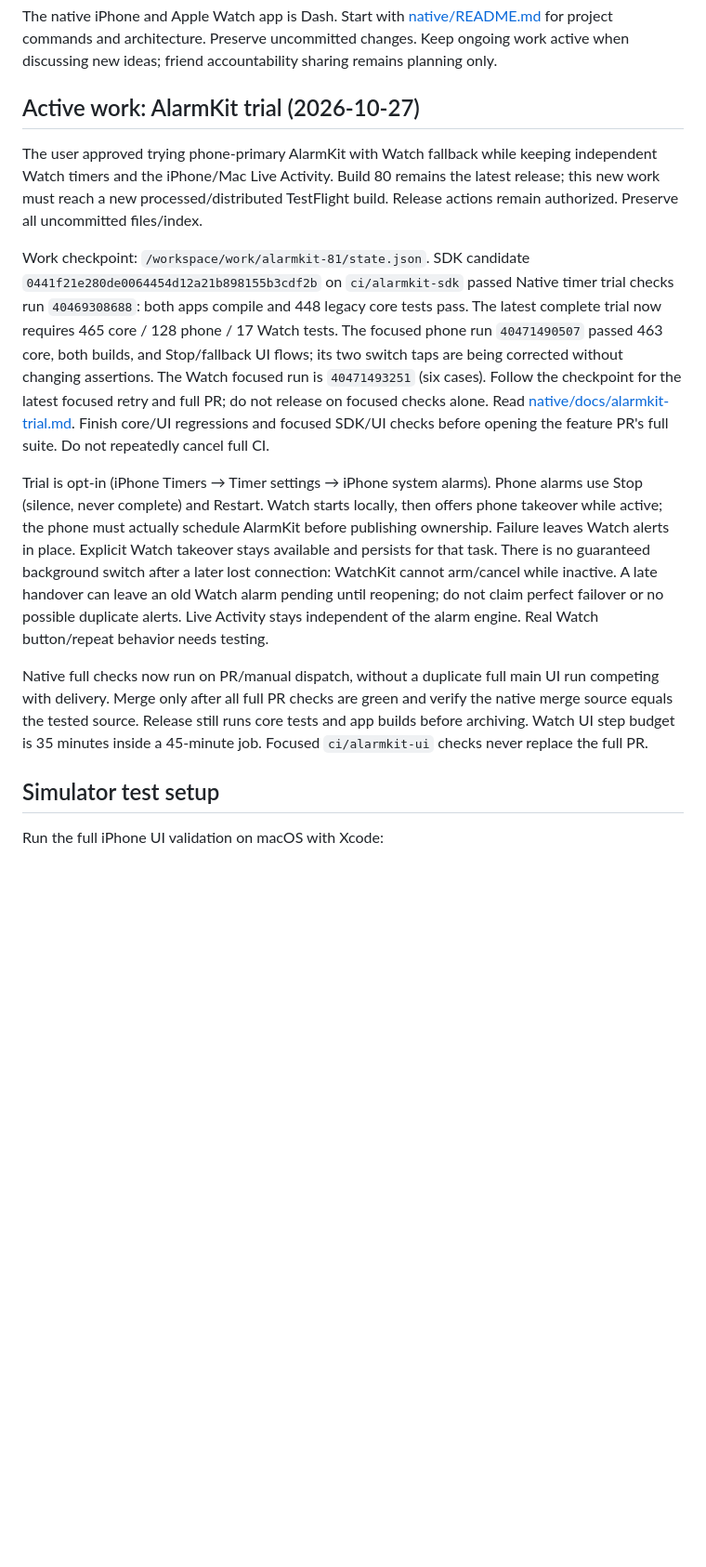
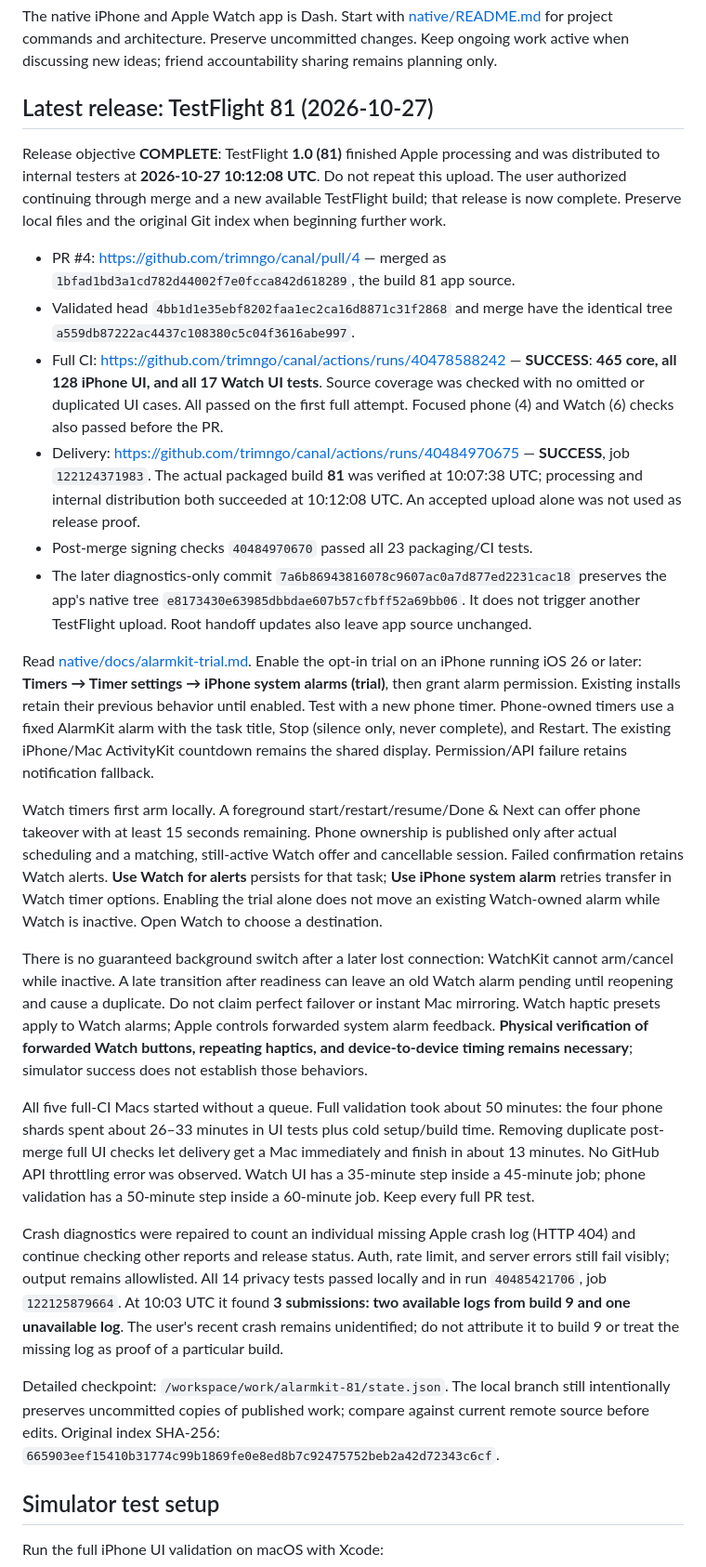
Before and after one commit to trimngo/canal, a Markdown page: AGENTS.md, the part around one of its changes. Shown at 93% size. Rendered like a GitHub page; blank space fills up the shorter version.

Commit message:
Record TestFlight 81 release, full validation, and AlarmKit trial handoff

```diff
--- a/AGENTS.md
+++ b/AGENTS.md
@@ -5,39 +5,75 @@ The native iPhone and Apple Watch app is Dash. Start with
 Preserve uncommitted changes. Keep ongoing work active when discussing new
 ideas; friend accountability sharing remains planning only.
 
-## Active work: AlarmKit trial (2026-10-27)
+## Latest release: TestFlight 81 (2026-10-27)
 
-The user approved trying phone-primary AlarmKit with Watch fallback while keeping
-independent Watch timers and the iPhone/Mac Live Activity. Build 80 remains the
-latest release; this new work must reach a new processed/distributed TestFlight
-build. Release actions remain authorized. Preserve all uncommitted files/index.
+Release objective **COMPLETE**: TestFlight **1.0 (81)** finished Apple processing
+and was distributed to internal testers at **2026-10-27 10:12:08 UTC**. Do not
+repeat this upload. The user authorized continuing through merge and a new
+available TestFlight build; that release is now complete. Preserve local files
+and the original Git index when beginning further work.
 
-Work checkpoint: `/workspace/work/alarmkit-81/state.json`. SDK candidate
-`0441f21e280de0064454d12a21b898155b3cdf2b` on `ci/alarmkit-sdk` passed Native
-timer trial checks run `40469308688`: both apps compile and 448 legacy core tests
-pass. The latest complete trial now requires 465 core / 128 phone / 17 Watch
-tests. The focused phone run `40471490507` passed 463 core, both builds, and
-Stop/fallback UI flows; its two switch taps are being corrected without changing
-assertions. The Watch focused run is `40471493251` (six cases). Follow the
-checkpoint for the latest focused retry and full PR; do not release on focused
-checks alone. Read [native/docs/alarmkit-trial.md](native/docs/alarmkit-trial.md). Finish core/UI regressions and focused SDK/UI checks
-before opening the feature PR's full suite. Do not repeatedly cancel full CI.
+- PR #4: https://github.com/trimngo/canal/pull/4 — merged as
+  `1bfad1bd3a1cd782d44002f7e0fcca842d618289`, the build 81 app source.
+- Validated head `4bb1d1e35ebf8202faa1ec2ca16d8871c31f2868` and merge have the
+  identical tree `a559db87222ac4437c108380c5c04f3616abe997`.
+- Full CI: https://github.com/trimngo/canal/actions/runs/40478588242 — **SUCCESS**:
+  **465 core, all 128 iPhone UI, and all 17 Watch UI tests**. Source coverage was
+  checked with no omitted or duplicated UI cases. All passed on the first full
+  attempt. Focused phone (4) and Watch (6) checks also passed before the PR.
+- Delivery: https://github.com/trimngo/canal/actions/runs/40484970675 — **SUCCESS**,
+  job `122124371983`. The actual packaged build **81** was verified at 10:07:38 UTC;
+  processing and internal distribution both succeeded at 10:12:08 UTC. An accepted
+  upload alone was not used as release proof.
+- Post-merge signing checks `40484970670` passed all 23 packaging/CI tests.
+- The later diagnostics-only commit `7a6b86943816078c9607ac0a7d877ed2231cac18`
+  preserves the app's native tree `e8173430e63985dbbdae607b57cfbff52a69bb06`.
+  It does not trigger another TestFlight upload. Root handoff updates also leave
+  app source unchanged.
 
-Trial is opt-in (iPhone Timers → Timer settings → iPhone system alarms). Phone
-alarms use Stop (silence, never complete) and Restart. Watch starts locally, then
-offers phone takeover while active; the phone must actually schedule AlarmKit
-before publishing ownership. Failure leaves Watch alerts in place. Explicit
-Watch takeover stays available and persists for that task. There is no guaranteed
-background switch after a later lost connection: WatchKit cannot arm/cancel while
-inactive. A late handover can leave an old Watch alarm pending until reopening;
-do not claim perfect failover or no possible duplicate alerts. Live Activity stays
-independent of the alarm engine. Real Watch button/repeat behavior needs testing.
+Read [native/docs/alarmkit-trial.md](native/docs/alarmkit-trial.md). Enable the
+opt-in trial on an iPhone running iOS 26 or later: **Timers → Timer settings →
+iPhone system alarms (trial)**, then grant alarm permission. Existing installs
+retain their previous behavior until enabled. Test with a new phone timer.
+Phone-owned timers use a fixed AlarmKit alarm with the task title, Stop (silence
+only, never complete), and Restart. The existing iPhone/Mac ActivityKit countdown
+remains the shared display. Permission/API failure retains notification fallback.
 
-Native full checks now run on PR/manual dispatch, without a duplicate full main
-UI run competing with delivery. Merge only after all full PR checks are green
-and verify the native merge source equals the tested source. Release still runs
-core tests and app builds before archiving. Watch UI step budget is 35 minutes
-inside a 45-minute job. Focused `ci/alarmkit-ui` checks never replace the full PR.
+Watch timers first arm locally. A foreground start/restart/resume/Done & Next can
+offer phone takeover with at least 15 seconds remaining. Phone ownership is
+published only after actual scheduling and a matching, still-active Watch offer
+and cancellable session. Failed confirmation retains Watch alerts. **Use Watch
+for alerts** persists for that task; **Use iPhone system alarm** retries transfer
+in Watch timer options. Enabling the trial alone does not move an existing
+Watch-owned alarm while Watch is inactive. Open Watch to choose a destination.
+
+There is no guaranteed background switch after a later lost connection: WatchKit
+cannot arm/cancel while inactive. A late transition after readiness can leave an
+old Watch alarm pending until reopening and cause a duplicate. Do not claim
+perfect failover or instant Mac mirroring. Watch haptic presets apply to Watch
+alarms; Apple controls forwarded system alarm feedback. **Physical verification
+of forwarded Watch buttons, repeating haptics, and device-to-device timing remains
+necessary**; simulator success does not establish those behaviors.
+
+All five full-CI Macs started without a queue. Full validation took about 50
+minutes: the four phone shards spent about 26–33 minutes in UI tests plus cold
+setup/build time. Removing duplicate post-merge full UI checks let delivery get
+a Mac immediately and finish in about 13 minutes. No GitHub API throttling error
+was observed. Watch UI has a 35-minute step inside a 45-minute job; phone
+validation has a 50-minute step inside a 60-minute job. Keep every full PR test.
+
+Crash diagnostics were repaired to count an individual missing Apple crash log
+(HTTP 404) and continue checking other reports and release status. Auth, rate
+limit, and server errors still fail visibly; output remains allowlisted. All
+14 privacy tests passed locally and in run `40485421706`, job `122125879664`.
+At 10:03 UTC it found **3 submissions: two available logs from build 9 and one
+unavailable log**. The user's recent crash remains unidentified; do not attribute
+it to build 9 or treat the missing log as proof of a particular build.
+
+Detailed checkpoint: `/workspace/work/alarmkit-81/state.json`. The local branch
+still intentionally preserves uncommitted copies of published work; compare
+against current remote source before edits. Original index SHA-256:
+`665903eef15410b31774c99b1869fe0e8ed8b7c92475752beb2a42d72343c6cf`.
 
 ## Simulator test setup
 
```
Also changed, not shown: other parts of AGENTS.md (+10 -13 lines).
